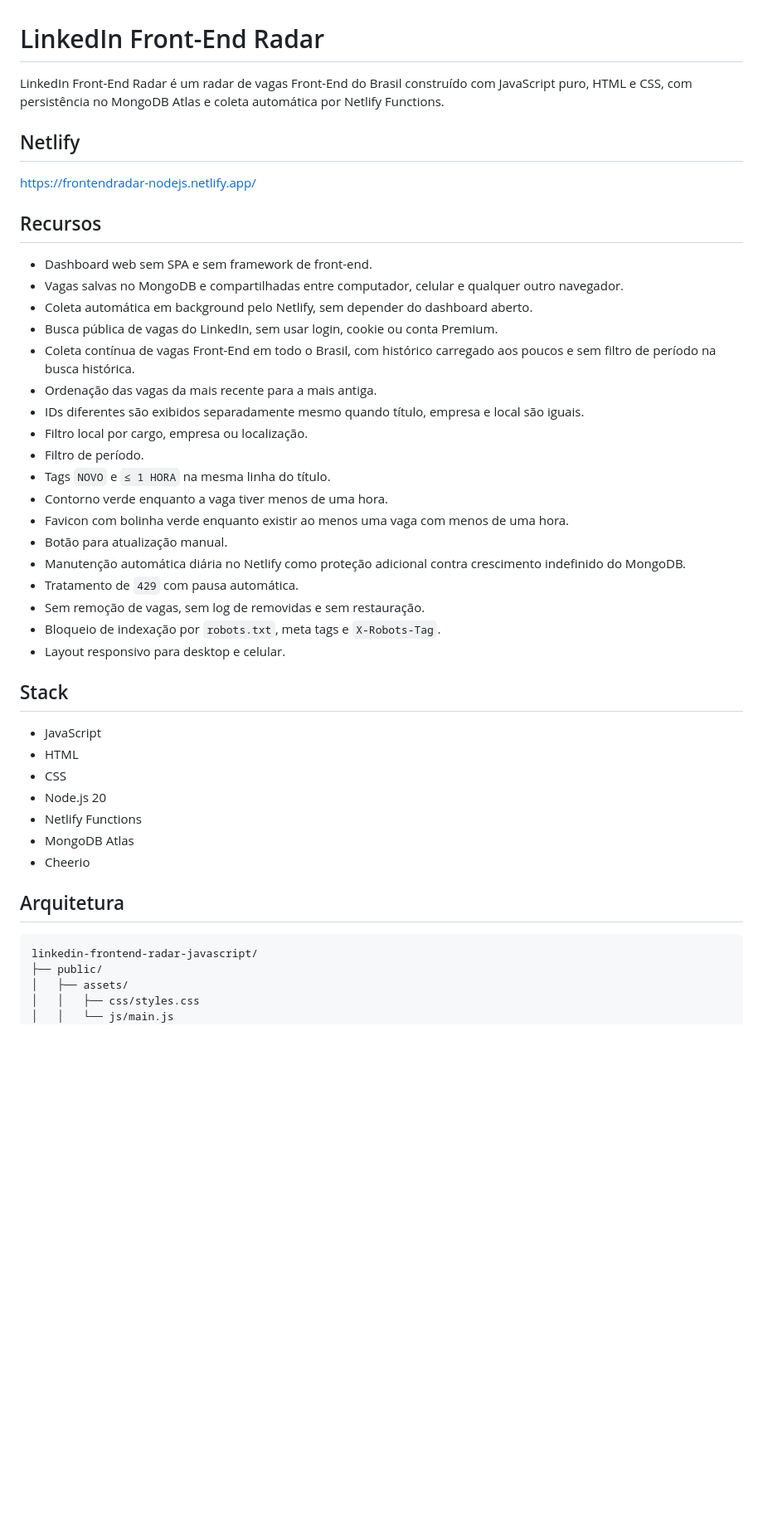
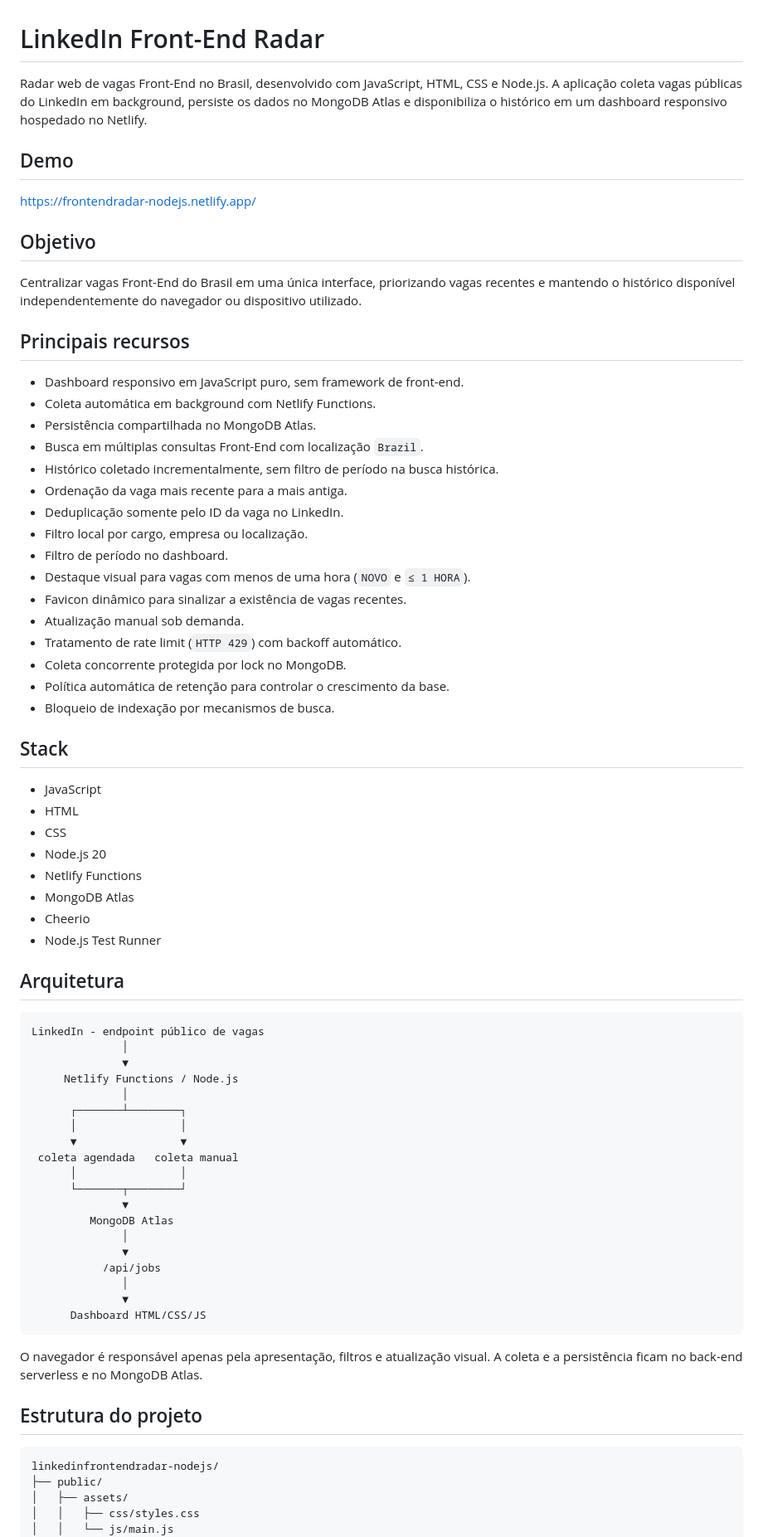
Before and after one commit to fidelmrodriguez/frontendradar-nodejs, a Markdown page: README.md, the part around one of its changes. Shown at 83% size. Rendered like a GitHub page; blank space fills up the shorter version.

````diff
--- a/README.md
+++ b/README.md
@@ -1,31 +1,33 @@
 # LinkedIn Front-End Radar
 
-LinkedIn Front-End Radar é um radar de vagas Front-End do Brasil construído com JavaScript puro, HTML e CSS, com persistência no MongoDB Atlas e coleta automática por Netlify Functions.
+Radar web de vagas Front-End no Brasil, desenvolvido com JavaScript, HTML, CSS e Node.js. A aplicação coleta vagas públicas do LinkedIn em background, persiste os dados no MongoDB Atlas e disponibiliza o histórico em um dashboard responsivo hospedado no Netlify.
 
-## Netlify
+## Demo
 
 https://frontendradar-nodejs.netlify.app/
 
-## Recursos
+## Objetivo
 
-* Dashboard web sem SPA e sem framework de front-end.
-* Vagas salvas no MongoDB e compartilhadas entre computador, celular e qualquer outro navegador.
-* Coleta automática em background pelo Netlify, sem depender do dashboard aberto.
-* Busca pública de vagas do LinkedIn, sem usar login, cookie ou conta Premium.
-* Coleta contínua de vagas Front-End em todo o Brasil, com histórico carregado aos poucos e sem filtro de período na busca histórica.
-* Ordenação das vagas da mais recente para a mais antiga.
-* IDs diferentes são exibidos separadamente mesmo quando título, empresa e local são iguais.
+Centralizar vagas Front-End do Brasil em uma única interface, priorizando vagas recentes e mantendo o histórico disponível independentemente do navegador ou dispositivo utilizado.
+
+## Principais recursos
+
+* Dashboard responsivo em JavaScript puro, sem framework de front-end.
+* Coleta automática em background com Netlify Functions.
+* Persistência compartilhada no MongoDB Atlas.
+* Busca em múltiplas consultas Front-End com localização `Brazil`.
+* Histórico coletado incrementalmente, sem filtro de período na busca histórica.
+* Ordenação da vaga mais recente para a mais antiga.
+* Deduplicação somente pelo ID da vaga no LinkedIn.
 * Filtro local por cargo, empresa ou localização.
-* Filtro de período.
-* Tags `NOVO` e `≤ 1 HORA` na mesma linha do título.
-* Contorno verde enquanto a vaga tiver menos de uma hora.
-* Favicon com bolinha verde enquanto existir ao menos uma vaga com menos de uma hora.
-* Botão para atualização manual.
-* Manutenção automática diária no Netlify como proteção adicional contra crescimento indefinido do MongoDB.
-* Tratamento de `429` com pausa automática.
-* Sem remoção de vagas, sem log de removidas e sem restauração.
-* Bloqueio de indexação por `robots.txt`, meta tags e `X-Robots-Tag`.
-* Layout responsivo para desktop e celular.
+* Filtro de período no dashboard.
+* Destaque visual para vagas com menos de uma hora (`NOVO` e `≤ 1 HORA`).
+* Favicon dinâmico para sinalizar a existência de vagas recentes.
+* Atualização manual sob demanda.
+* Tratamento de rate limit (`HTTP 429`) com backoff automático.
+* Coleta concorrente protegida por lock no MongoDB.
+* Política automática de retenção para controlar o crescimento da base.
+* Bloqueio de indexação por mecanismos de busca.
 
 ## Stack
 
@@ -36,11 +38,38 @@ https://frontendradar-nodejs.netlify.app/
 * Netlify Functions
 * MongoDB Atlas
 * Cheerio
+* Node.js Test Runner
 
 ## Arquitetura
 
 ```txt
-linkedin-frontend-radar-javascript/
+LinkedIn - endpoint público de vagas
+              │
+              ▼
+     Netlify Functions / Node.js
+              │
+      ┌───────┴────────┐
+      │                │
+      ▼                ▼
+ coleta agendada   coleta manual
+      │                │
+      └───────┬────────┘
+              ▼
+         MongoDB Atlas
+              │
+              ▼
+           /api/jobs
+              │
+              ▼
+      Dashboard HTML/CSS/JS
+```
+
+O navegador é responsável apenas pela apresentação, filtros e atualização visual. A coleta e a persistência ficam no back-end serverless e no MongoDB Atlas.
+
+## Estrutura do projeto
+
+```txt
+linkedinfrontendradar-nodejs/
 ├── public/
 │   ├── assets/
 │   │   ├── css/styles.css
````
Also changed, not shown: other parts of README.md (+31 -34 lines), DEPLOY_NETLIFY.md (+49 -111 lines).
